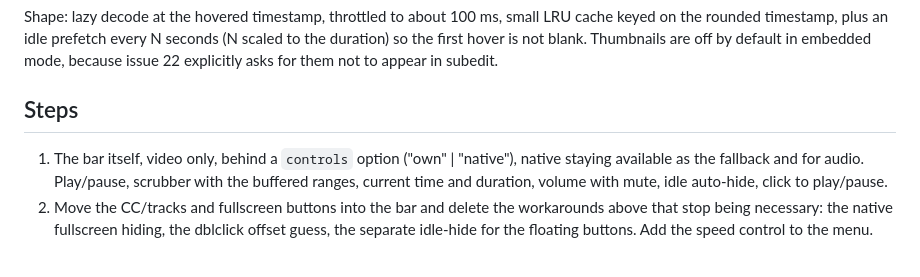
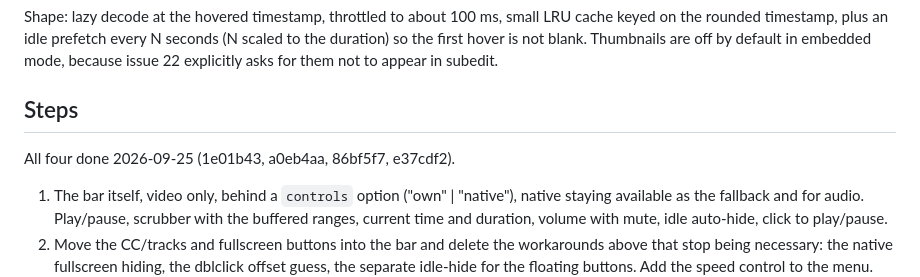
Before and after one commit to hikashop-nicolas/mediaplay, a Markdown page: _plans/CONTROLS_PLAN.md, the part around the change. GitHub-like rendering; blank space fills up the shorter version.

Commit message:
docs(plans): mark the control bar steps done

```diff
--- a/_plans/CONTROLS_PLAN.md
+++ b/_plans/CONTROLS_PLAN.md
@@ -44,6 +44,8 @@ explicitly asks for them not to appear in subedit.
 
 ## Steps
 
+All four done 2026-09-25 (1e01b43, a0eb4aa, 86bf5f7, e37cdf2).
+
 1. The bar itself, video only, behind a `controls` option ("own" | "native"), native staying
    available as the fallback and for audio. Play/pause, scrubber with the buffered ranges,
    current time and duration, volume with mute, idle auto-hide, click to play/pause.
```
